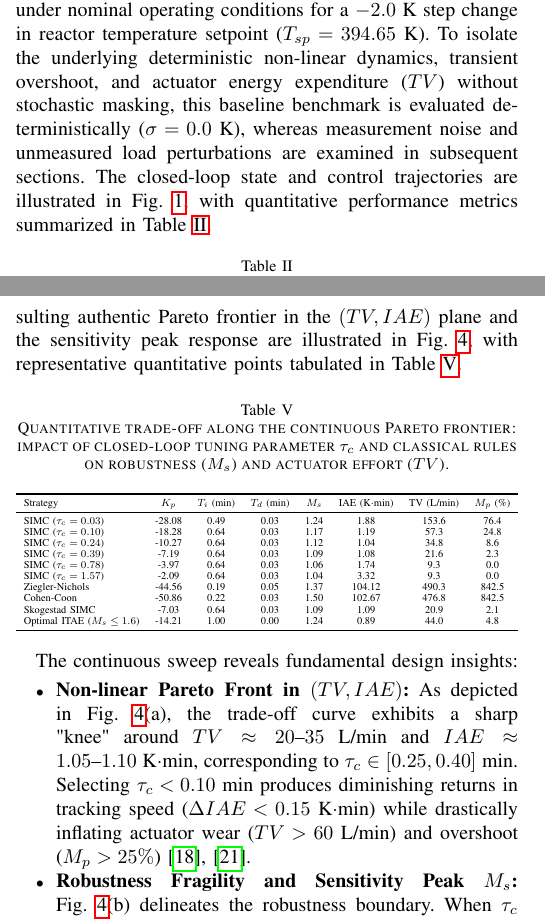
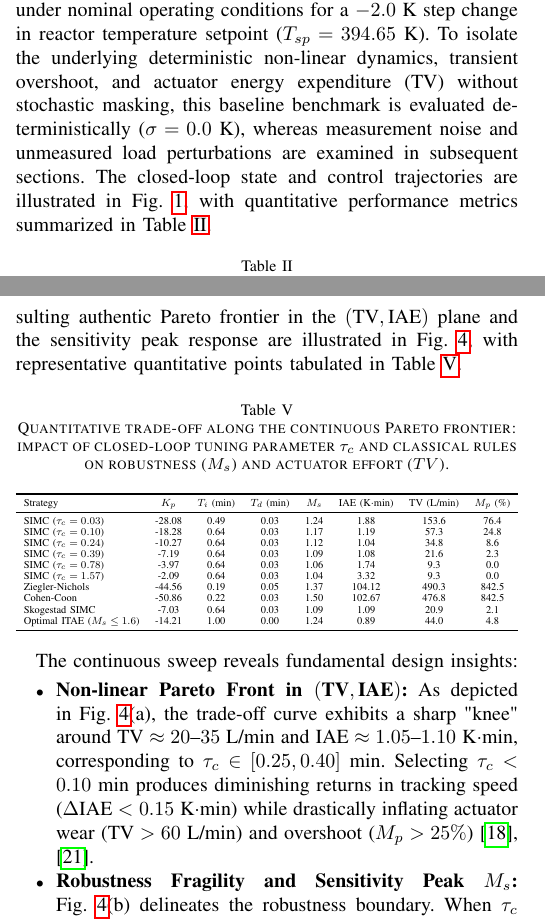
Before and after one commit to Marques-svnt/IC-PID-Neural-Agents, a LaTeX paper (Artigos_Rascunhos/Artigo_01_PID_Neural_Comparativo/main.tex, which reads Artigos_Rascunhos/Artigo_01_PID_Neural_Comparativo/sections/06_results.tex): two parts of the columns of pages 4 and 6 of 9, joined at a grey line, cut so that both start at the same text. Compiled offline with pdfLaTeX.

```diff
--- a/Artigos_Rascunhos/Artigo_01_PID_Neural_Comparativo/sections/06_results.tex
+++ b/Artigos_Rascunhos/Artigo_01_PID_Neural_Comparativo/sections/06_results.tex
@@ -3,7 +3,7 @@
 % ============================================================
 
 \subsection{Nominal Setpoint Tracking Benchmark}
-The four classical PID tuning strategies were first evaluated under nominal operating conditions for a $-2.0$~K step change in reactor temperature setpoint ($T_{sp} = 394.65$~K). To isolate the underlying deterministic non-linear dynamics, transient overshoot, and actuator energy expenditure ($TV$) without stochastic masking, this baseline benchmark is evaluated deterministically ($\sigma = 0.0$~K), whereas measurement noise and unmeasured load perturbations are examined in subsequent sections. The closed-loop state and control trajectories are illustrated in Fig.~\ref{fig:classical_benchmark}, with quantitative performance metrics summarized in Table~\ref{tab:classical_benchmark}.
+The four classical PID tuning strategies were first evaluated under nominal operating conditions for a $-2.0$~K step change in reactor temperature setpoint ($T_{sp} = 394.65$~K). To isolate the underlying deterministic non-linear dynamics, transient overshoot, and actuator energy expenditure ($\text{TV}$) without stochastic masking, this baseline benchmark is evaluated deterministically ($\sigma = 0.0$~K), whereas measurement noise and unmeasured load perturbations are examined in subsequent sections. The closed-loop state and control trajectories are illustrated in Fig.~\ref{fig:classical_benchmark}, with quantitative performance metrics summarized in Table~\ref{tab:classical_benchmark}.
 
 \begin{figure}[htbp]
     \centering
@@ -64,7 +64,7 @@
 
 \subsection{Authentic Continuous Pareto Frontier and Robustness Limits}
 \label{subsec:pareto_results}
-To resolve the fundamental trade-off between setpoint tracking accuracy and actuator physical wear, a continuous parameter sweep of the Skogestad SIMC closed-loop time constant $\tau_c \in [0.015, 2.50]$~min (45 logarithmically spaced points) and a scalarized multi-objective optimization across trade-off weights $\lambda \in [0.05, 0.95]$ were conducted. The resulting authentic Pareto frontier in the $(TV, IAE)$ plane and the sensitivity peak response are illustrated in Fig.~\ref{fig:pareto_iae_tv}, with representative quantitative points tabulated in Table~\ref{tab:pareto_tradeoff}.
+To resolve the fundamental trade-off between setpoint tracking accuracy and actuator physical wear, a continuous parameter sweep of the Skogestad SIMC closed-loop time constant $\tau_c \in [0.015, 2.50]$~min (45 logarithmically spaced points) and a scalarized multi-objective optimization across trade-off weights $\lambda \in [0.05, 0.95]$ were conducted. The resulting authentic Pareto frontier in the $(\text{TV}, \text{IAE})$ plane and the sensitivity peak response are illustrated in Fig.~\ref{fig:pareto_iae_tv}, with representative quantitative points tabulated in Table~\ref{tab:pareto_tradeoff}.
 
 \begin{figure*}[t]
     \centering
@@ -78,7 +78,7 @@
 
 The continuous sweep reveals fundamental design insights:
 \begin{itemize}
-    \item \textbf{Non-linear Pareto Front in $(TV, IAE)$:} As depicted in Fig.~\ref{fig:pareto_iae_tv}(a), the trade-off curve exhibits a sharp "knee" around $TV \approx 20\text{--}35$~L/min and $IAE \approx 1.05\text{--}1.10$~K$\cdot$min, corresponding to $\tau_c \in [0.25, 0.40]$~min. Selecting $\tau_c < 0.10$~min produces diminishing returns in tracking speed ($\Delta IAE < 0.15$~K$\cdot$min) while drastically inflating actuator wear ($TV > 60$~L/min) and overshoot ($M_p > 25\%$) \cite{grimholt2018optimal, alcantara2013simple}.
+    \item \textbf{Non-linear Pareto Front in $(\text{TV}, \text{IAE})$:} As depicted in Fig.~\ref{fig:pareto_iae_tv}(a), the trade-off curve exhibits a sharp "knee" around $\text{TV} \approx 20\text{--}35$~L/min and $\text{IAE} \approx 1.05\text{--}1.10$~K$\cdot$min, corresponding to $\tau_c \in [0.25, 0.40]$~min. Selecting $\tau_c < 0.10$~min produces diminishing returns in tracking speed ($\Delta \text{IAE} < 0.15$~K$\cdot$min) while drastically inflating actuator wear ($\text{TV} > 60$~L/min) and overshoot ($M_p > 25\%$) \cite{grimholt2018optimal, alcantara2013simple}.
 
     \item \textbf{Robustness Fragility and Sensitivity Peak $M_s$:} Fig.~\ref{fig:pareto_iae_tv}(b) delineates the robustness boundary. When $\tau_c$ is reduced below $0.10$~min, the peak sensitivity $M_s$ rises sharply, exceeding the robust target $M_s = 1.6$ and approaching the stability limit $M_s = 2.0$. This frequency-domain erosion directly correlates with the onset of time-domain actuator saturation and overshoot \cite{garpinger2014performance, padula2012optimal}.
 
```
Also changed, not shown: Artigos_Rascunhos/Artigo_01_PID_Neural_Comparativo/sections/06_results.tex (8 more changed lines).
